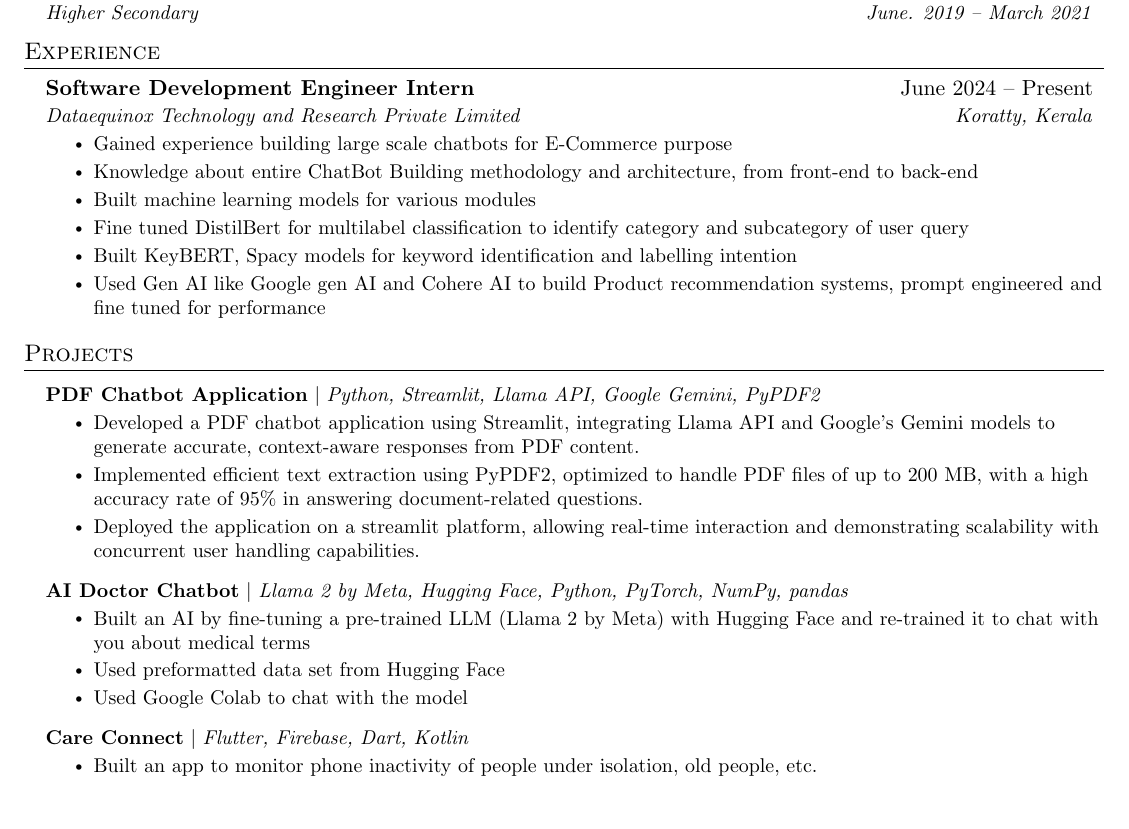
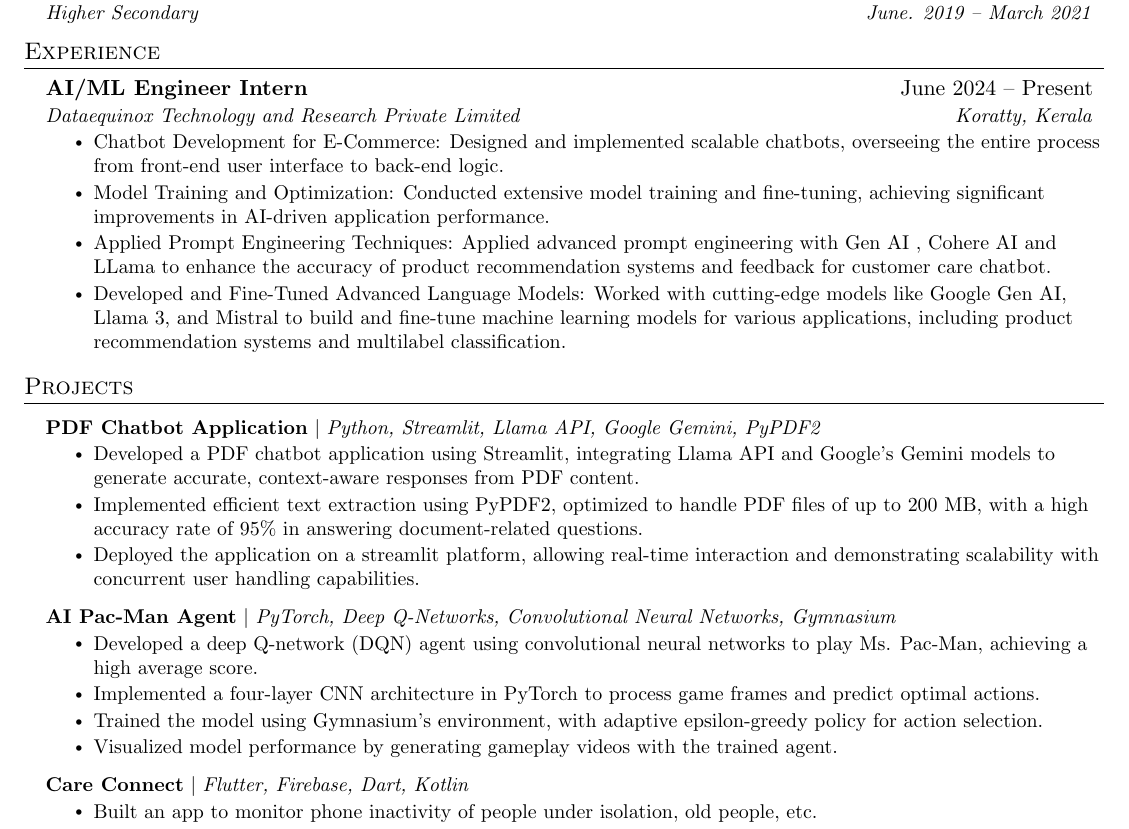
Before and after one commit to SAI4587/Resume, a LaTeX CV (Resume latex code.tex): part of the page, cut so that both start at the same text, the shorter picture padded with empty space. Compiled offline with pdfLaTeX.

Commit message:
new resume added

```diff
--- a/Resume latex code.tex
+++ b/Resume latex code.tex
@@ -131,15 +131,13 @@
   \resumeSubHeadingListStart
 
     \resumeSubheading
-      {Software Development Engineer Intern}{June 2024 -- Present}
+      {AI/ML Engineer Intern}{June 2024 -- Present}
       {Dataequinox Technology and Research Private Limited}{Koratty, Kerala}
       \resumeItemListStart
-        \resumeItem{Gained experience building large scale chatbots for E-Commerce purpose}
-        \resumeItem{Knowledge about entire ChatBot Building methodology and architecture, from front-end to back-end}
-        \resumeItem{Built machine learning models for various modules}
-        \resumeItem{Fine tuned DistilBert for multilabel classification to identify category and subcategory of user query}
-        \resumeItem{Built KeyBERT, Spacy models for keyword identification and labelling intention}
-        \resumeItem{Used Gen AI like Google gen AI and Cohere AI to build Product recommendation systems, prompt engineered and fine tuned for performance}
+        \resumeItem{Chatbot Development for E-Commerce: Designed and implemented scalable chatbots, overseeing the entire process from front-end user interface to back-end logic.}
+        \resumeItem{Model Training and Optimization: Conducted extensive model training and fine-tuning, achieving significant improvements in AI-driven application performance.}
+        \resumeItem{Applied Prompt Engineering Techniques: Applied advanced prompt engineering with Gen AI , Cohere AI and LLama to enhance the accuracy of product recommendation systems and feedback for customer care chatbot.}
+        \resumeItem{Developed and Fine-Tuned Advanced Language Models: Worked with cutting-edge models like Google Gen AI, Llama 3, and Mistral to build and fine-tune machine learning models for various applications, including product recommendation systems and multilabel classification.}
       \resumeItemListEnd
 
   \resumeSubHeadingListEnd
@@ -156,11 +154,12 @@
             \resumeItem{Deployed the application on a streamlit platform, allowing real-time interaction and demonstrating scalability with concurrent user handling capabilities.}
           \resumeItemListEnd
       \resumeProjectHeading
-          {\textbf{AI Doctor Chatbot} $|$ \emph{Llama 2 by Meta, Hugging Face, Python, PyTorch, NumPy, pandas}}{}
-          \resumeItemListStart
-            \resumeItem{Built an AI by fine-tuning a pre-trained LLM (Llama 2 by Meta) with Hugging Face and re-trained it to chat with you about medical terms}
-            \resumeItem{Used preformatted data set from Hugging Face}
-            \resumeItem{Used Google Colab to chat with the model}
+          {\textbf{AI Pac-Man Agent} $|$ \emph{PyTorch, Deep Q-Networks, Convolutional Neural Networks, Gymnasium}}{}
+    \resumeItemListStart
+        \resumeItem{Developed a deep Q-network (DQN) agent using convolutional neural networks to play Ms. Pac-Man, achieving a high average score.}
+        \resumeItem{Implemented a four-layer CNN architecture in PyTorch to process game frames and predict optimal actions.}
+        \resumeItem{Trained the model using Gymnasium's environment, with adaptive epsilon-greedy policy for action selection.}
+        \resumeItem{Visualized model performance by generating gameplay videos with the trained agent.}
           \resumeItemListEnd
       \resumeProjectHeading
           {\textbf{Care Connect} $|$ \emph{Flutter, Firebase, Dart, Kotlin}}{}
```
